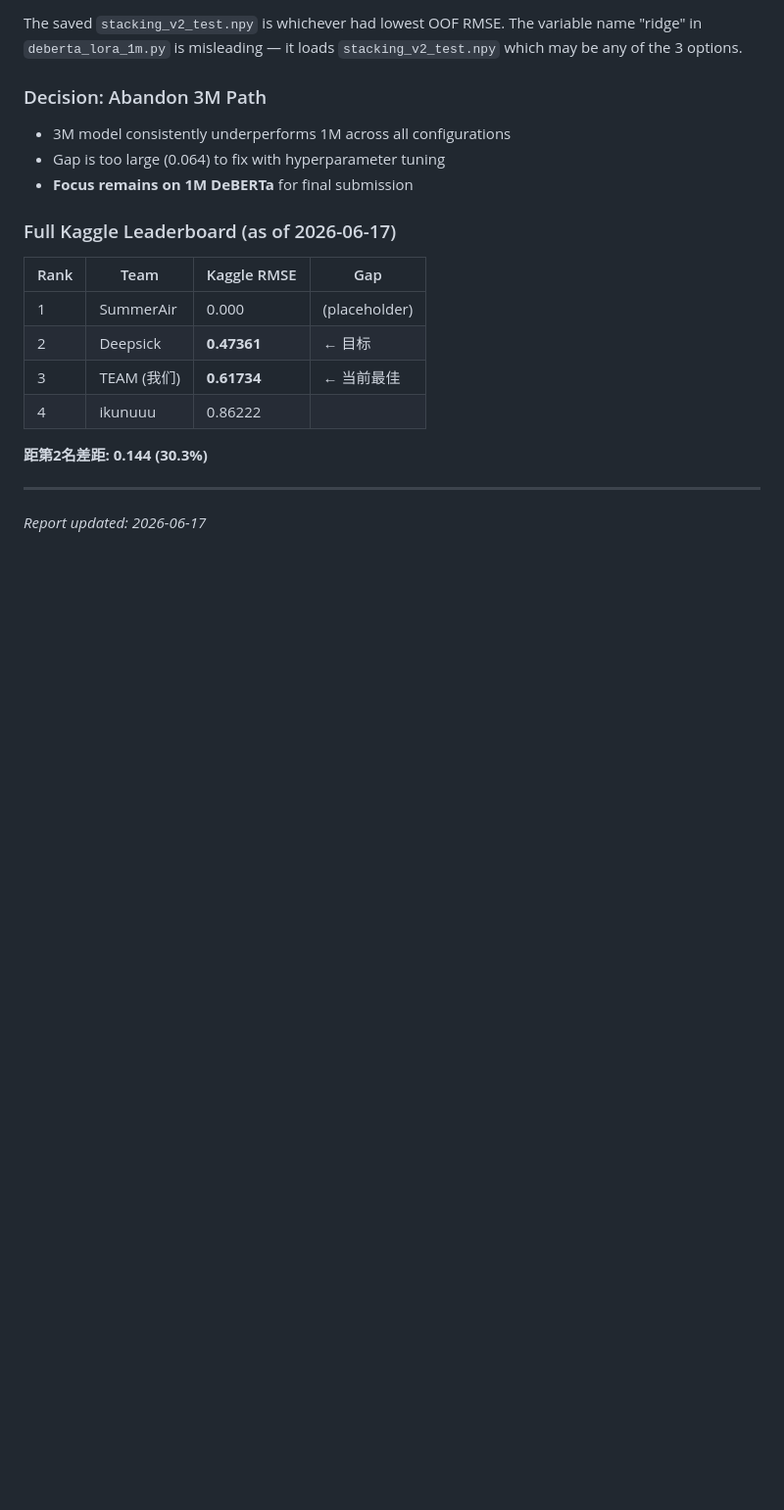
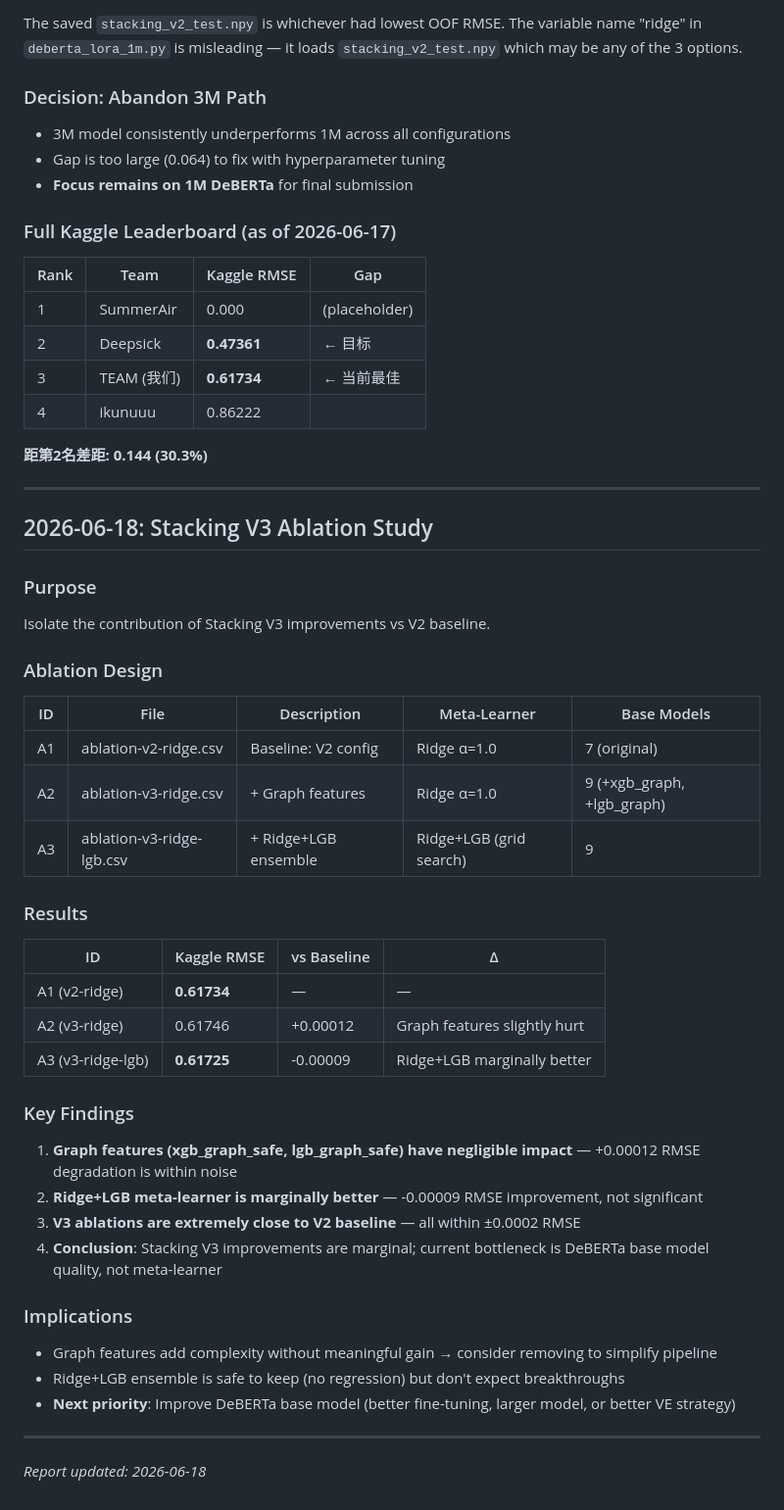
Before and after one commit to celvelzel/distributed-review-rating, a Markdown page: docs/progress/kaggle-optimization-progress.md, the part around the change. Shown at 98% size. Rendered like a GitHub page; blank space fills up the shorter version.

```diff
--- a/docs/progress/kaggle-optimization-progress.md
+++ b/docs/progress/kaggle-optimization-progress.md
@@ -414,4 +414,41 @@ The saved `stacking_v2_test.npy` is whichever had lowest OOF RMSE. The variable
 
 ---
 
-*Report updated: 2026-06-17*
+## 2026-06-18: Stacking V3 Ablation Study
+
+### Purpose
+
+Isolate the contribution of Stacking V3 improvements vs V2 baseline.
+
+### Ablation Design
+
+| ID | File | Description | Meta-Learner | Base Models |
+|----|------|-------------|--------------|-------------|
+| A1 | ablation-v2-ridge.csv | Baseline: V2 config | Ridge α=1.0 | 7 (original) |
+| A2 | ablation-v3-ridge.csv | + Graph features | Ridge α=1.0 | 9 (+xgb_graph, +lgb_graph) |
+| A3 | ablation-v3-ridge-lgb.csv | + Ridge+LGB ensemble | Ridge+LGB (grid search) | 9 |
+
+### Results
+
+| ID | Kaggle RMSE | vs Baseline | Δ |
+|----|-------------|-------------|---|
+| A1 (v2-ridge) | **0.61734** | — | — |
+| A2 (v3-ridge) | 0.61746 | +0.00012 | Graph features slightly hurt |
+| A3 (v3-ridge-lgb) | **0.61725** | -0.00009 | Ridge+LGB marginally better |
+
+### Key Findings
+
+1. **Graph features (xgb_graph_safe, lgb_graph_safe) have negligible impact** — +0.00012 RMSE degradation is within noise
+2. **Ridge+LGB meta-learner is marginally better** — -0.00009 RMSE improvement, not significant
+3. **V3 ablations are extremely close to V2 baseline** — all within ±0.0002 RMSE
+4. **Conclusion**: Stacking V3 improvements are marginal; current bottleneck is DeBERTa base model quality, not meta-learner
+
+### Implications
+
+- Graph features add complexity without meaningful gain → consider removing to simplify pipeline
+- Ridge+LGB ensemble is safe to keep (no regression) but don't expect breakthroughs
+- **Next priority**: Improve DeBERTa base model (better fine-tuning, larger model, or better VE strategy)
+
+---
+
+*Report updated: 2026-06-18*
```
Also changed, not shown: docs/changelog/2026-06-18-stacking-v3-ablation.md (added, +66 -0 lines).
